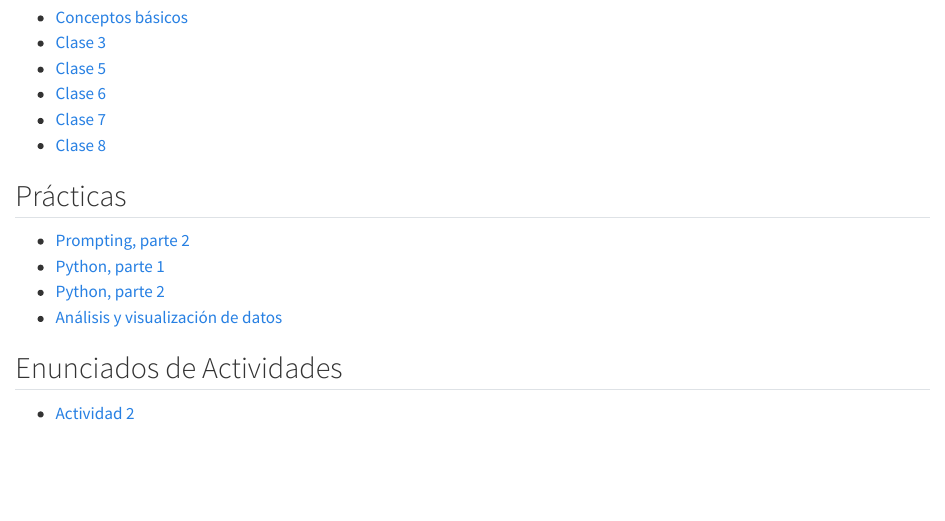
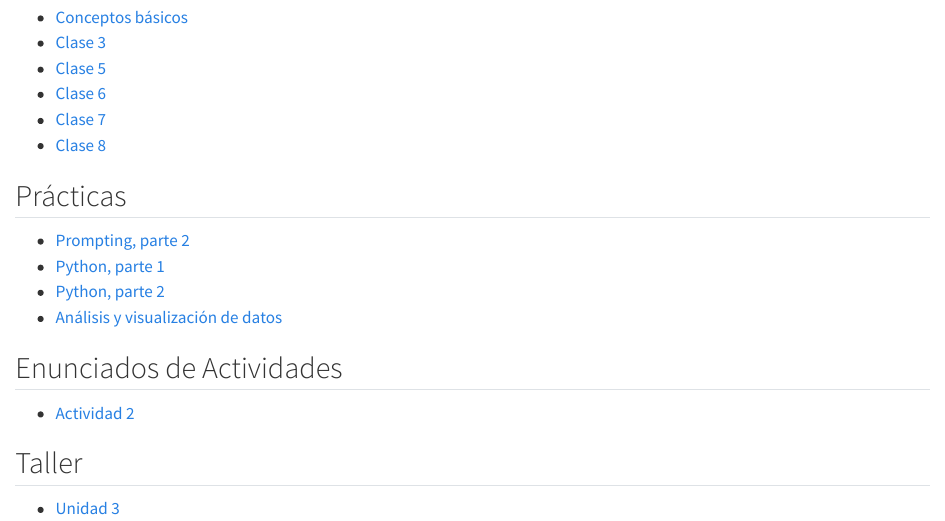
Before and after one commit to Tomas-Santana/252T71-introduccion-ia, a Quarto document (index.qmd): the page in a window 1100 px wide, from 270 px down. Rendered offline with R 4.5, knitr and Pandoc in place of Quarto, with nearby package versions.

Commit message:
agregar taller al index

```diff
--- a/index.qmd
+++ b/index.qmd
@@ -29,3 +29,7 @@ subtitle: "Material de la asignatura"
 ## Enunciados de Actividades
 
 - [Actividad 2](homework/02.pdf)
+
+## Taller
+
+- [Unidad 3](workshop/01-python.qmd)
```
Also changed, not shown: docs/search.json, 1 other file.
